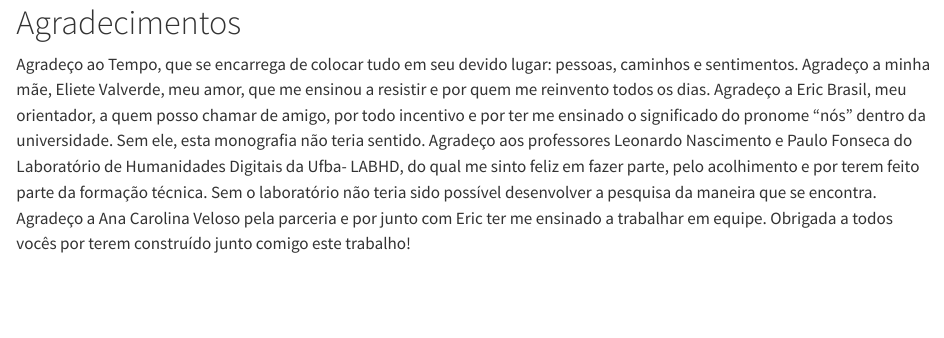
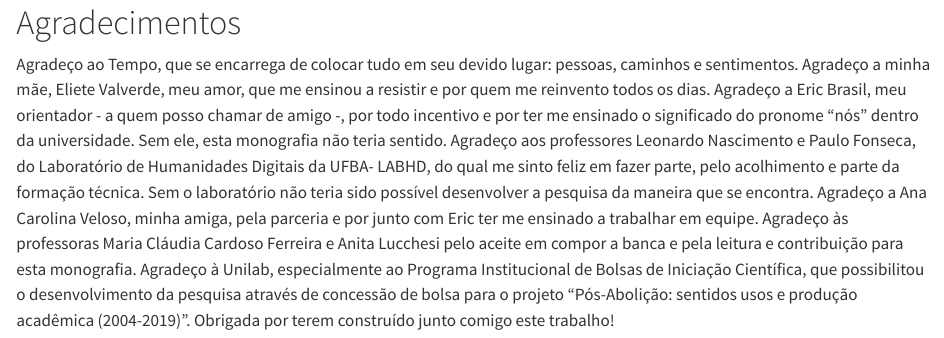
Before and after one commit to priscilavalverdes/TCC-Pos-abolicao, a Quarto document (docs/agradecimento.qmd): the page in a window 1100 px wide, from its top. Rendered offline with R 4.5, knitr and Pandoc in place of Quarto, with nearby package versions.

Commit message:
Atualização dos agradecimentos
Atualização dos agradecimentos

```diff
--- a/docs/agradecimento.qmd
+++ b/docs/agradecimento.qmd
@@ -1,3 +1,3 @@
 # Agradecimentos {.unnumbered}
 
-Agradeço ao Tempo, que se encarrega de colocar tudo em seu devido lugar: pessoas, caminhos e sentimentos. Agradeço a minha mãe, Eliete Valverde, meu amor, que me ensinou a resistir e por quem me reinvento todos os dias. Agradeço a Eric Brasil, meu orientador, a quem posso chamar de amigo, por todo incentivo e por ter me ensinado o significado do pronome “nós” dentro da universidade. Sem ele, esta monografia não teria sentido. Agradeço aos professores Leonardo Nascimento e Paulo Fonseca do Laboratório de Humanidades Digitais da Ufba- LABHD, do qual me sinto feliz em fazer parte, pelo acolhimento e por terem feito parte da formação técnica. Sem o laboratório não teria sido possível desenvolver a pesquisa da maneira que se encontra. Agradeço a Ana Carolina Veloso pela parceria e por junto com Eric ter me ensinado a trabalhar em equipe. Obrigada a todos vocês por terem construído junto comigo este trabalho!
+Agradeço ao Tempo, que se encarrega de colocar tudo em seu devido lugar: pessoas, caminhos e sentimentos. Agradeço a minha mãe, Eliete Valverde, meu amor, que me ensinou a resistir e por quem me reinvento todos os dias. Agradeço a Eric Brasil, meu orientador - a quem posso chamar de amigo -, por todo incentivo e por ter me ensinado o significado do pronome “nós” dentro da universidade. Sem ele, esta monografia não teria sentido. Agradeço aos professores Leonardo Nascimento e Paulo Fonseca, do Laboratório de Humanidades Digitais da UFBA- LABHD, do qual me sinto feliz em fazer parte, pelo acolhimento e parte da formação técnica. Sem o laboratório não teria sido possível desenvolver a pesquisa da maneira que se encontra. Agradeço a Ana Carolina Veloso, minha amiga, pela parceria e por junto com Eric ter me ensinado a trabalhar em equipe. Agradeço às professoras Maria Cláudia Cardoso Ferreira e Anita Lucchesi pelo aceite em compor a banca e pela leitura e contribuição para esta monografia. Agradeço à Unilab, especialmente ao Programa Institucional de Bolsas de Iniciação Científica, que possibilitou o desenvolvimento da pesquisa através de concessão de bolsa para o projeto "Pós-Abolição: sentidos usos e produção acadêmica (2004-2019)". Obrigada por terem construído junto comigo este trabalho!
```
